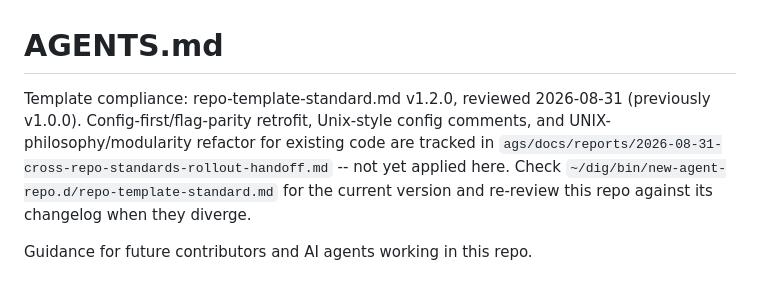
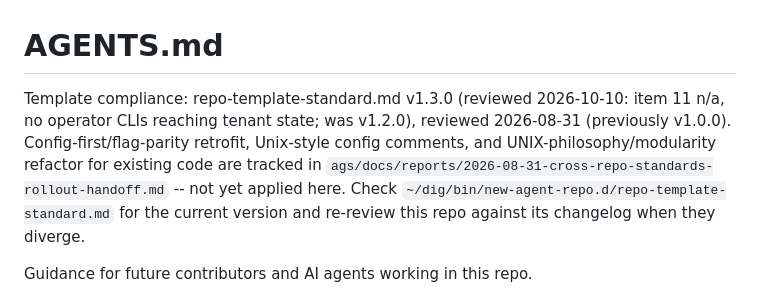
Before and after one commit to majal/maj-scripts, a Markdown page: AGENTS.md, the part around the change. Rendered like a GitHub page.

Commit message:
AGENTS: repo-template-standard v1.3.0 review (2026-10-10)

```diff
--- a/AGENTS.md
+++ b/AGENTS.md
@@ -1,6 +1,6 @@
 # AGENTS.md
 
-Template compliance: repo-template-standard.md v1.2.0, reviewed 2026-08-31 (previously v1.0.0). Config-first/flag-parity retrofit, Unix-style config comments, and UNIX-philosophy/modularity refactor for existing code are tracked in `ags/docs/reports/2026-08-31-cross-repo-standards-rollout-handoff.md` -- not yet applied here.
+Template compliance: repo-template-standard.md v1.3.0 (reviewed 2026-10-10: item 11 n/a, no operator CLIs reaching tenant state; was v1.2.0), reviewed 2026-08-31 (previously v1.0.0). Config-first/flag-parity retrofit, Unix-style config comments, and UNIX-philosophy/modularity refactor for existing code are tracked in `ags/docs/reports/2026-08-31-cross-repo-standards-rollout-handoff.md` -- not yet applied here.
 Check `~/dig/bin/new-agent-repo.d/repo-template-standard.md` for the
 current version and re-review this repo against its changelog when they
 diverge.
```
